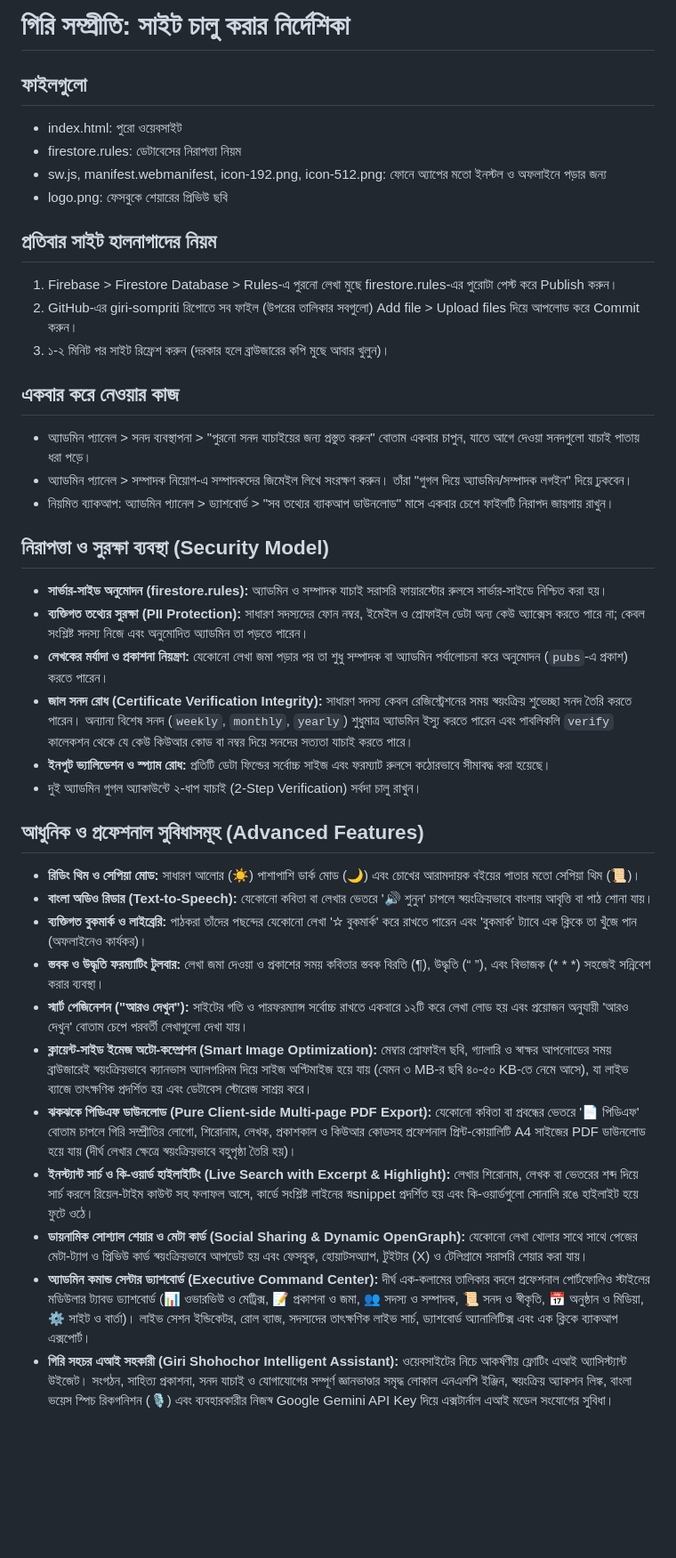
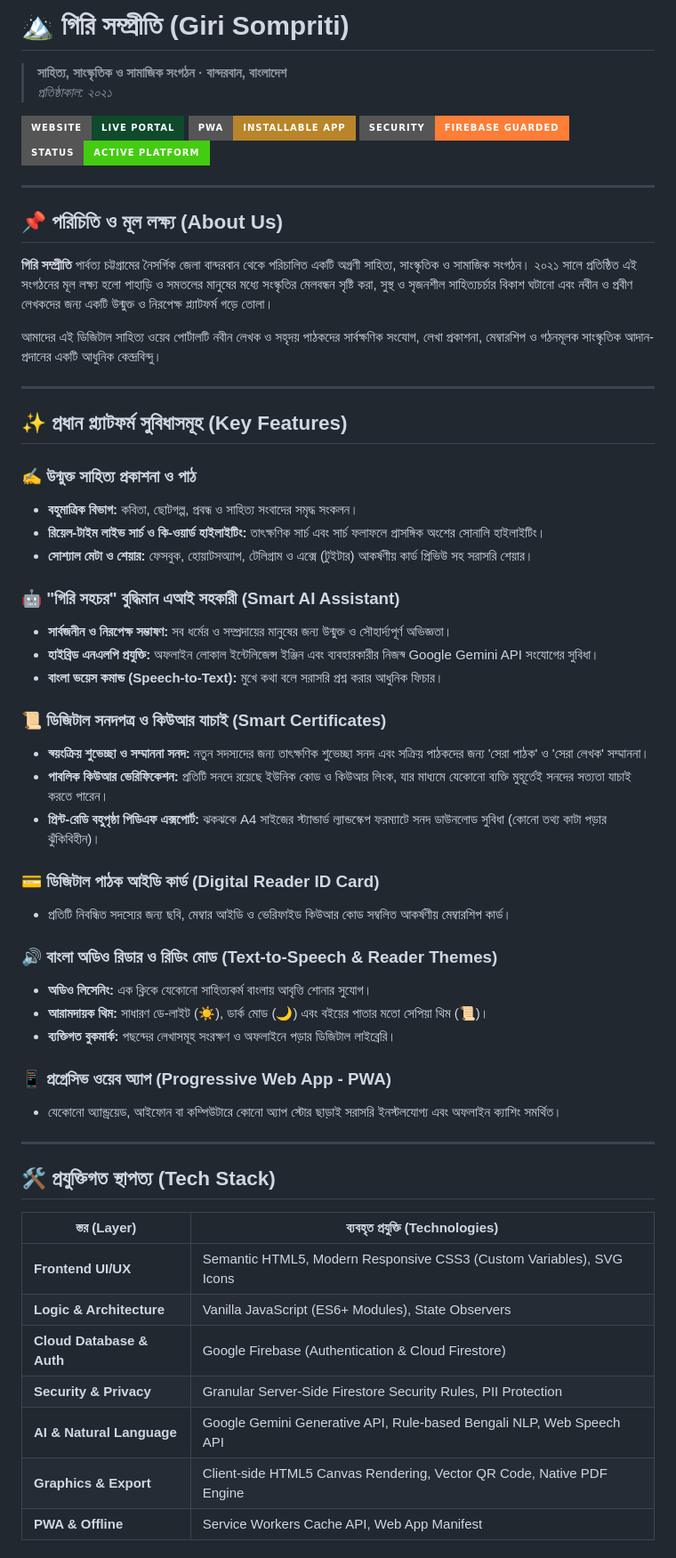
Before and after one commit to sakilurrashid1-star/giri-sompriti, a Markdown page: README.md, the part around one of its changes. Shown at 89% size. Drawn GitHub-style; badges without logos; blank space fills up the shorter version.

Commit message:
docs: Transform README into professional showcase and archive internal operational notes

```diff
--- a/README.md
+++ b/README.md
@@ -1,38 +1,62 @@
-# গিরি সম্প্রীতি: সাইট চালু করার নির্দেশিকা
+# 🏔️ গিরি সম্প্রীতি (Giri Sompriti)
 
-## ফাইলগুলো
-- index.html: পুরো ওয়েবসাইট
-- firestore.rules: ডেটাবেসের নিরাপত্তা নিয়ম
-- sw.js, manifest.webmanifest, icon-192.png, icon-512.png: ফোনে অ্যাপের মতো ইনস্টল ও অফলাইনে পড়ার জন্য
-- logo.png: ফেসবুকে শেয়ারের প্রিভিউ ছবি
+> **সাহিত্য, সাংস্কৃতিক ও সামাজিক সংগঠন · বান্দরবান, বাংলাদেশ**
+> *প্রতিষ্ঠাকাল: ২০২১*
 
-## প্রতিবার সাইট হালনাগাদের নিয়ম
-1. Firebase > Firestore Database > Rules-এ পুরনো লেখা মুছে firestore.rules-এর পুরোটা পেস্ট করে Publish করুন।
-2. GitHub-এর giri-sompriti রিপোতে সব ফাইল (উপরের তালিকার সবগুলো) Add file > Upload files দিয়ে আপলোড করে Commit করুন।
-3. ১-২ মিনিট পর সাইট রিফ্রেশ করুন (দরকার হলে ব্রাউজারের কপি মুছে আবার খুলুন)।
+[![Live Website](https://img.shields.io/badge/Website-Live%20Portal-0f4a2c?style=for-the-badge&logo=googlechrome&logoColor=white)](https://sakilurrashid1-star.github.io/giri-sompriti/)
+[![PWA Ready](https://img.shields.io/badge/PWA-Installable%20App-b9852a?style=for-the-badge&logo=pwa&logoColor=white)](https://sakilurrashid1-star.github.io/giri-sompriti/)
+[![Firebase Secured](https://img.shields.io/badge/Security-Firebase%20Guarded-orange?style=for-the-badge&logo=firebase&logoColor=white)](https://firebase.google.com/)
+[![Status](https://img.shields.io/badge/Status-Active%20Platform-success?style=for-the-badge)](https://sakilurrashid1-star.github.io/giri-sompriti/)
 
-## একবার করে নেওয়ার কাজ
-- অ্যাডমিন প্যানেল > সনদ ব্যবস্থাপনা > "পুরনো সনদ যাচাইয়ের জন্য প্রস্তুত করুন" বোতাম একবার চাপুন, যাতে আগে দেওয়া সনদগুলো যাচাই পাতায় ধরা পড়ে।
-- অ্যাডমিন প্যানেল > সম্পাদক নিয়োগ-এ সম্পাদকদের জিমেইল লিখে সংরক্ষণ করুন। তাঁরা "গুগল দিয়ে অ্যাডমিন/সম্পাদক লগইন" দিয়ে ঢুকবেন।
-- নিয়মিত ব্যাকআপ: অ্যাডমিন প্যানেল > ড্যাশবোর্ড > "সব তথ্যের ব্যাকআপ ডাউনলোড" মাসে একবার চেপে ফাইলটি নিরাপদ জায়গায় রাখুন।
+---
 
-## নিরাপত্তা ও সুরক্ষা ব্যবস্থা (Security Model)
-- **সার্ভার-সাইড অনুমোদন (firestore.rules):** অ্যাডমিন ও সম্পাদক যাচাই সরাসরি ফায়ারস্টোর রুলসে সার্ভার-সাইডে নিশ্চিত করা হয়।
-- **ব্যক্তিগত তথ্যের সুরক্ষা (PII Protection):** সাধারণ সদস্যদের ফোন নম্বর, ইমেইল ও প্রোফাইল ডেটা অন্য কেউ অ্যাক্সেস করতে পারে না; কেবল সংশ্লিষ্ট সদস্য নিজে এবং অনুমোদিত অ্যাডমিন তা পড়তে পারেন।
-- **লেখকের মর্যাদা ও প্রকাশনা নিয়ন্ত্রণ:** যেকোনো লেখা জমা পড়ার পর তা শুধু সম্পাদক বা অ্যাডমিন পর্যালোচনা করে অনুমোদন (`pubs`-এ প্রকাশ) করতে পারেন।
-- **জাল সনদ রোধ (Certificate Verification Integrity):** সাধারণ সদস্য কেবল রেজিস্ট্রেশনের সময় স্বয়ংক্রিয় শুভেচ্ছা সনদ তৈরি করতে পারেন। অন্যান্য বিশেষ সনদ (`weekly`, `monthly`, `yearly`) শুধুমাত্র অ্যাডমিন ইস্যু করতে পারেন এবং পাবলিকলি `verify` কালেকশন থেকে যে কেউ কিউআর কোড বা নম্বর দিয়ে সনদের সত্যতা যাচাই করতে পারে।
-- **ইনপুট ভ্যালিডেশন ও স্প্যাম রোধ:** প্রতিটি ডেটা ফিল্ডের সর্বোচ্চ সাইজ এবং ফরম্যাট রুলসে কঠোরভাবে সীমাবদ্ধ করা হয়েছে।
-- দুই অ্যাডমিন গুগল অ্যাকাউন্টে ২-ধাপ যাচাই (2-Step Verification) সর্বদা চালু রাখুন।
+## 📌 পরিচিতি ও মূল লক্ষ্য (About Us)
 
-## আধুনিক ও প্রফেশনাল সুবিধাসমূহ (Advanced Features)
-- **রিডিং থিম ও সেপিয়া মোড:** সাধারণ আলোর (☀️) পাশাপাশি ডার্ক মোড (🌙) এবং চোখের আরামদায়ক বইয়ের পাতার মতো সেপিয়া থিম (📜)।
-- **বাংলা অডিও রিডার (Text-to-Speech):** যেকোনো কবিতা বা লেখার ভেতরে '🔊 শুনুন' চাপলে স্বয়ংক্রিয়ভাবে বাংলায় আবৃত্তি বা পাঠ শোনা যায়।
-- **ব্যক্তিগত বুকমার্ক ও লাইব্রেরি:** পাঠকরা তাঁদের পছন্দের যেকোনো লেখা '☆ বুকমার্ক' করে রাখতে পারেন এবং 'বুকমার্ক' ট্যাবে এক ক্লিকে তা খুঁজে পান (অফলাইনেও কার্যকর)।
-- **স্তবক ও উদ্ধৃতি ফরম্যাটিং টুলবার:** লেখা জমা দেওয়া ও প্রকাশের সময় কবিতার স্তবক বিরতি (¶), উদ্ধৃতি (“ ”), এবং বিভাজক (* * *) সহজেই সন্নিবেশ করার ব্যবস্থা।
-- **স্মার্ট পেজিনেশন ("আরও দেখুন"):** সাইটের গতি ও পারফরম্যান্স সর্বোচ্চ রাখতে একবারে ১২টি করে লেখা লোড হয় এবং প্রয়োজন অনুযায়ী 'আরও দেখুন' বোতাম চেপে পরবর্তী লেখাগুলো দেখা যায়।
-- **ক্লায়েন্ট-সাইড ইমেজ অটো-কম্প্রেশন (Smart Image Optimization):** মেম্বার প্রোফাইল ছবি, গ্যালারি ও স্বাক্ষর আপলোডের সময় ব্রাউজারেই স্বয়ংক্রিয়ভাবে ক্যানভাস অ্যালগরিদম দিয়ে সাইজ অপ্টিমাইজ হয়ে যায় (যেমন ৩ MB-র ছবি ৪০-৫০ KB-তে নেমে আসে), যা লাইভ ব্যাজে তাৎক্ষণিক প্রদর্শিত হয় এবং ডেটাবেস স্টোরেজ সাশ্রয় করে।
-- **ঝকঝকে পিডিএফ ডাউনলোড (Pure Client-side Multi-page PDF Export):** যেকোনো কবিতা বা প্রবন্ধের ভেতরে '📄 পিডিএফ' বোতাম চাপলে গিরি সম্প্রীতির লোগো, শিরোনাম, লেখক, প্রকাশকাল ও কিউআর কোডসহ প্রফেশনাল প্রিন্ট-কোয়ালিটি A4 সাইজের PDF ডাউনলোড হয়ে যায় (দীর্ঘ লেখার ক্ষেত্রে স্বয়ংক্রিয়ভাবে বহুপৃষ্ঠা তৈরি হয়)।
-- **ইনস্ট্যান্ট সার্চ ও কি-ওয়ার্ড হাইলাইটিং (Live Search with Excerpt & Highlight):** লেখার শিরোনাম, লেখক বা ভেতরের শব্দ দিয়ে সার্চ করলে রিয়েল-টাইম কাউন্ট সহ ফলাফল আসে, কার্ডে সংশ্লিষ্ট লাইনের স্নsnippet প্রদর্শিত হয় এবং কি-ওয়ার্ডগুলো সোনালি রঙে হাইলাইট হয়ে ফুটে ওঠে।
-- **ডায়নামিক সোশ্যাল শেয়ার ও মেটা কার্ড (Social Sharing & Dynamic OpenGraph):** যেকোনো লেখা খোলার সাথে সাথে পেজের মেটা-ট্যাগ ও প্রিভিউ কার্ড স্বয়ংক্রিয়ভাবে আপডেট হয় এবং ফেসবুক, হোয়াটসঅ্যাপ, টুইটার (X) ও টেলিগ্রামে সরাসরি শেয়ার করা যায়।
-- **অ্যাডমিন কমান্ড সেন্টার ড্যাশবোর্ড (Executive Command Center):** দীর্ঘ এক-কলামের তালিকার বদলে প্রফেশনাল পোর্টফোলিও স্টাইলের মডিউলার ট্যাবড ড্যাশবোর্ড (📊 ওভারভিউ ও মেট্রিক্স, 📝 প্রকাশনা ও জমা, 👥 সদস্য ও সম্পাদক, 📜 সনদ ও স্বীকৃতি, 📅 অনুষ্ঠান ও মিডিয়া, ⚙️ সাইট ও বার্তা)। লাইভ সেশন ইন্ডিকেটর, রোল ব্যাজ, সদস্যদের তাৎক্ষণিক লাইভ সার্চ, ড্যাশবোর্ড অ্যানালিটিক্স এবং এক ক্লিকে ব্যাকআপ এক্সপোর্ট।
-- **গিরি সহচর এআই সহকারী (Giri Shohochor Intelligent Assistant):** ওয়েবসাইটের নিচে আকর্ষণীয় ফ্লোটিং এআই অ্যাসিস্ট্যান্ট উইজেট। সংগঠন, সাহিত্য প্রকাশনা, সনদ যাচাই ও যোগাযোগের সম্পূর্ণ জ্ঞানভাণ্ডার সমৃদ্ধ লোকাল এনএলপি ইঞ্জিন, স্বয়ংক্রিয় অ্যাকশন লিঙ্ক, বাংলা ভয়েস স্পিচ রিকগনিশন (🎙️) এবং ব্যবহারকারীর নিজস্ব Google Gemini API Key দিয়ে এক্সটার্নাল এআই মডেল সংযোগের সুবিধা।
+**গিরি সম্প্রীতি** পার্বত্য চট্টগ্রামের নৈসর্গিক জেলা বান্দরবান থেকে পরিচালিত একটি অগ্রণী সাহিত্য, সাংস্কৃতিক ও সামাজিক সংগঠন। ২০২১ সালে প্রতিষ্ঠিত এই সংগঠনের মূল লক্ষ্য হলো পাহাড়ি ও সমতলের মানুষের মধ্যে সংস্কৃতির মেলবন্ধন সৃষ্টি করা, সুস্থ ও সৃজনশীল সাহিত্যচর্চার বিকাশ ঘটানো এবং নবীন ও প্রবীণ লেখকদের জন্য একটি উন্মুক্ত ও নিরপেক্ষ প্ল্যাটফর্ম গড়ে তোলা।
+
+আমাদের এই ডিজিটাল সাহিত্য ওয়েব পোর্টালটি নবীন লেখক ও সহৃদয় পাঠকদের সার্বক্ষণিক সংযোগ, লেখা প্রকাশনা, মেম্বারশিপ ও গঠনমূলক সাংস্কৃতিক আদান-প্রদানের একটি আধুনিক কেন্দ্রবিন্দু।
+
+---
+
+## ✨ প্রধান প্ল্যাটফর্ম সুবিধাসমূহ (Key Features)
+
+### ✍️ উন্মুক্ত সাহিত্য প্রকাশনা ও পাঠ
+- **বহুমাত্রিক বিভাগ:** কবিতা, ছোটগল্প, প্রবন্ধ ও সাহিত্য সংবাদের সমৃদ্ধ সংকলন।
+- **রিয়েল-টাইম লাইভ সার্চ ও কি-ওয়ার্ড হাইলাইটিং:** তাৎক্ষণিক সার্চ এবং সার্চ ফলাফলে প্রাসঙ্গিক অংশের সোনালি হাইলাইটিং।
+- **সোশ্যাল মেটা ও শেয়ার:** ফেসবুক, হোয়াটসঅ্যাপ, টেলিগ্রাম ও এক্সে (টুইটার) আকর্ষণীয় কার্ড প্রিভিউ সহ সরাসরি শেয়ার।
+
+### 🤖 "গিরি সহচর" বুদ্ধিমান এআই সহকারী (Smart AI Assistant)
+- **সার্বজনীন ও নিরপেক্ষ সম্ভাষণ:** সব ধর্মের ও সম্প্রদায়ের মানুষের জন্য উন্মুক্ত ও সৌহার্দ্যপূর্ণ অভিজ্ঞতা।
+- **হাইব্রিড এনএলপি প্রযুক্তি:** অফলাইন লোকাল ইন্টেলিজেন্স ইঞ্জিন এবং ব্যবহারকারীর নিজস্ব Google Gemini API সংযোগের সুবিধা।
+- **বাংলা ভয়েস কমান্ড (Speech-to-Text):** মুখে কথা বলে সরাসরি প্রশ্ন করার আধুনিক ফিচার।
+
+### 📜 ডিজিটাল সনদপত্র ও কিউআর যাচাই (Smart Certificates)
+- **স্বয়ংক্রিয় শুভেচ্ছা ও সম্মাননা সনদ:** নতুন সদস্যদের জন্য তাৎক্ষণিক শুভেচ্ছা সনদ এবং সক্রিয় পাঠকদের জন্য 'সেরা পাঠক' ও 'সেরা লেখক' সম্মাননা।
+- **পাবলিক কিউআর ভেরিফিকেশন:** প্রতিটি সনদে রয়েছে ইউনিক কোড ও কিউআর লিংক, যার মাধ্যমে যেকোনো ব্যক্তি মুহূর্তেই সনদের সত্যতা যাচাই করতে পারেন।
+- **প্রিন্ট-রেডি বহুপৃষ্ঠা পিডিএফ এক্সপোর্ট:** ঝকঝকে A4 সাইজের স্ট্যান্ডার্ড ল্যান্ডস্কেপ ফরম্যাটে সনদ ডাউনলোড সুবিধা (কোনো তথ্য কাটা পড়ার ঝুঁকিবিহীন)।
+
+### 💳 ডিজিটাল পাঠক আইডি কার্ড (Digital Reader ID Card)
+- প্রতিটি নিবন্ধিত সদস্যের জন্য ছবি, মেম্বার আইডি ও ভেরিফাইড কিউআর কোড সম্বলিত আকর্ষণীয় মেম্বারশিপ কার্ড।
+
+### 🔊 বাংলা অডিও রিডার ও রিডিং মোড (Text-to-Speech & Reader Themes)
+- **অডিও লিসেনিং:** এক ক্লিকে যেকোনো সাহিত্যকর্ম বাংলায় আবৃত্তি শোনার সুযোগ।
+- **আরামদায়ক থিম:** সাধারণ ডে-লাইট (☀️), ডার্ক মোড (🌙) এবং বইয়ের পাতার মতো সেপিয়া থিম (📜)।
+- **ব্যক্তিগত বুকমার্ক:** পছন্দের লেখাসমূহ সংরক্ষণ ও অফলাইনে পড়ার ডিজিটাল লাইব্রেরি।
+
+### 📱 প্রগ্রেসিভ ওয়েব অ্যাপ (Progressive Web App - PWA)
+- যেকোনো অ্যান্ড্রয়েড, আইফোন বা কম্পিউটারে কোনো অ্যাপ স্টোর ছাড়াই সরাসরি ইনস্টলযোগ্য এবং অফলাইন ক্যাশিং সমর্থিত।
+
+---
+
+## 🛠️ প্রযুক্তিগত স্থাপত্য (Tech Stack)
+
+| স্তর (Layer) | ব্যবহৃত প্রযুক্তি (Technologies) |
+|---|---|
+| **Frontend UI/UX** | Semantic HTML5, Modern Responsive CSS3 (Custom Variables), SVG Icons |
+| **Logic & Architecture** | Vanilla JavaScript (ES6+ Modules), State Observers |
+| **Cloud Database & Auth** | Google Firebase (Authentication & Cloud Firestore) |
+| **Security & Privacy** | Granular Server-Side Firestore Security Rules, PII Protection |
+| **AI & Natural Language** | Google Gemini Generative API, Rule-based Bengali NLP, Web Speech API |
+| **Graphics & Export** | Client-side HTML5 Canvas Rendering, Vector QR Code, Native PDF Engine |
+| **PWA & Offline** | Service Workers Cache API, Web App Manifest |
+
```
Also changed, not shown: other parts of README.md (+24 -0 lines), docs/OPERATIONS.md (added, +17 -0 lines).
